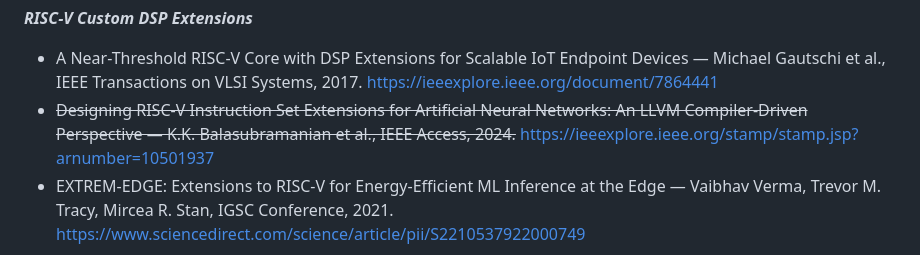
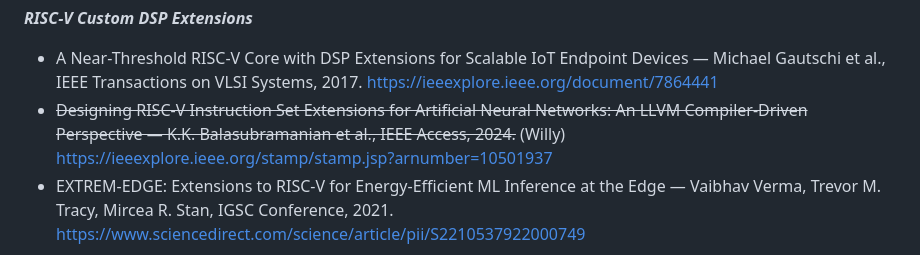
Before and after one commit to wmtennyson/RV32I-Core-with-MAC-Extension, a Markdown page: docs/notes.md, the part around the change. Drawn GitHub-style.

```diff
--- a/docs/notes.md
+++ b/docs/notes.md
@@ -38,7 +38,7 @@ _**Fixed-Point Arithemtic **_
 _**RISC-V Custom DSP Extensions**_
 - A Near-Threshold RISC-V Core with DSP Extensions for Scalable IoT Endpoint Devices — Michael Gautschi et al., IEEE Transactions on VLSI Systems, 2017.
            https://ieeexplore.ieee.org/document/7864441
-- ~~Designing RISC-V Instruction Set Extensions for Artificial Neural Networks: An LLVM Compiler-Driven Perspective — K.K. Balasubramanian et al., IEEE Access, 2024.~~
+- ~~Designing RISC-V Instruction Set Extensions for Artificial Neural Networks: An LLVM Compiler-Driven Perspective — K.K. Balasubramanian et al., IEEE Access, 2024.~~ (Willy)
            https://ieeexplore.ieee.org/stamp/stamp.jsp?arnumber=10501937
 - EXTREM-EDGE: Extensions to RISC-V for Energy-Efficient ML Inference at the Edge — Vaibhav Verma, Trevor M. Tracy, Mircea R. Stan, IGSC Conference, 2021.
            https://www.sciencedirect.com/science/article/pii/S2210537922000749
```
